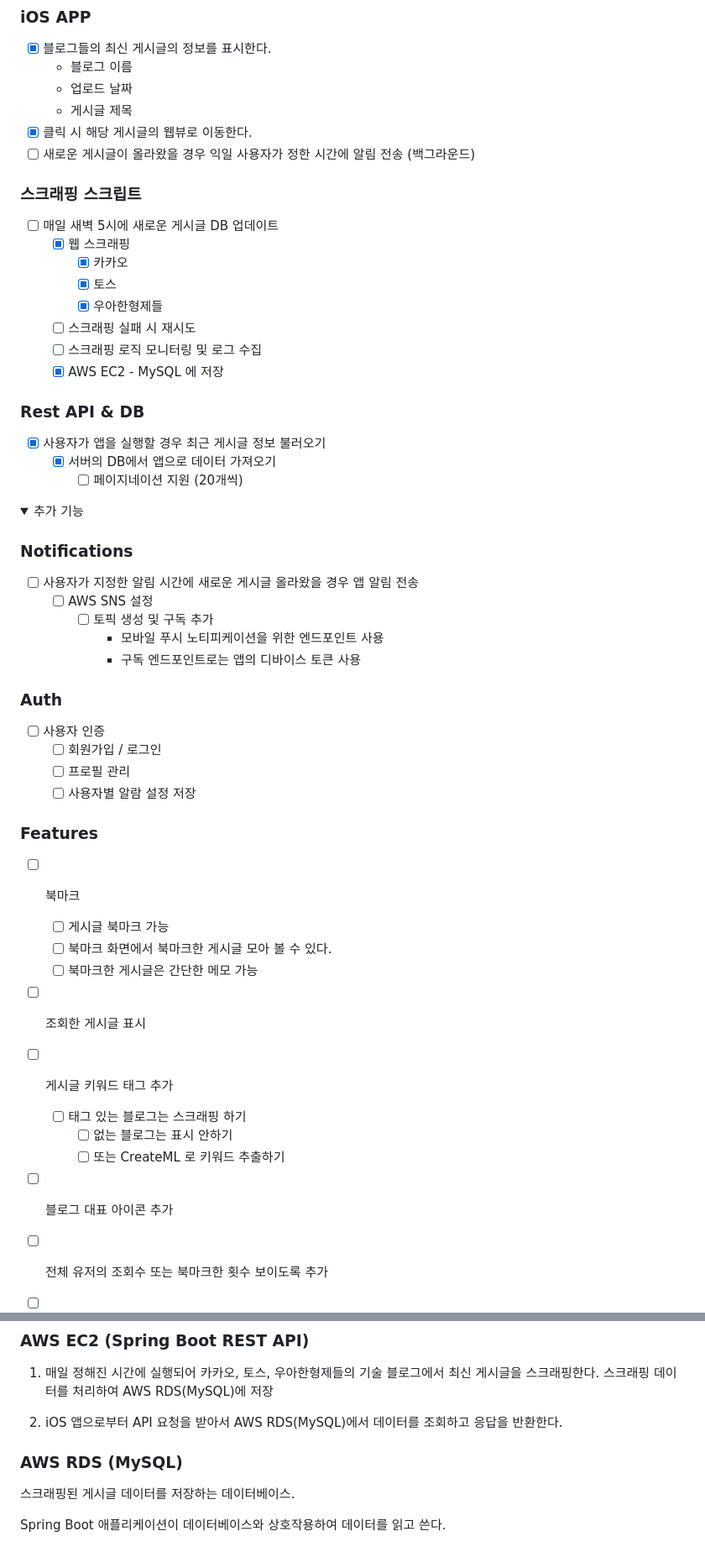
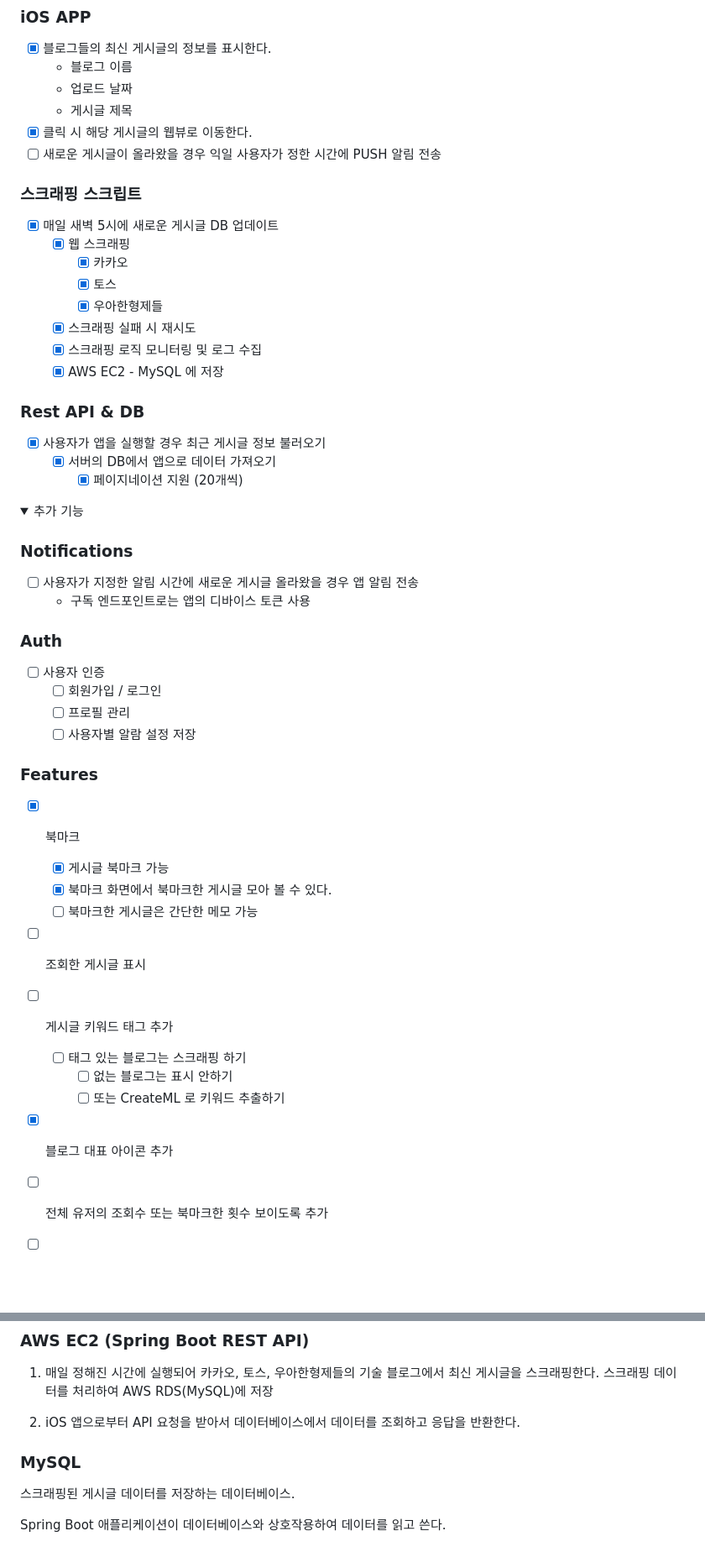
Before and after one commit to dgh06175/tech-blog-notification, a Markdown page: README.md, 2 parts joined by grey strips. Shown at 84% size. GitHub-like rendering; folded sections open; blank space fills up the shorter version.

```diff
--- a/README.md
+++ b/README.md
@@ -31,24 +31,24 @@
   - 업로드 날짜
   - 게시글 제목
 - [x] 클릭 시 해당 게시글의 웹뷰로 이동한다.
-- [ ] 새로운 게시글이 올라왔을 경우 익일 사용자가 정한 시간에 알림 전송 (백그라운드)
+- [ ] 새로운 게시글이 올라왔을 경우 익일 사용자가 정한 시간에 PUSH 알림 전송
 
 ### 스크래핑 스크립트
 
-- [ ] 매일 새벽 5시에 새로운 게시글 DB 업데이트
+- [x] 매일 새벽 5시에 새로운 게시글 DB 업데이트
   - [x] 웹 스크래핑
     - [x] 카카오
     - [x] 토스
     - [x] 우아한형제들
-  - [ ] 스크래핑 실패 시 재시도
-  - [ ] 스크래핑 로직 모니터링 및 로그 수집
+  - [x] 스크래핑 실패 시 재시도
+  - [x] 스크래핑 로직 모니터링 및 로그 수집
   - [x] AWS EC2 - MySQL 에 저장
 
 ### Rest API & DB
 
 - [x] 사용자가 앱을 실행할 경우 최근 게시글 정보 불러오기
   - [x] 서버의 DB에서 앱으로 데이터 가져오기
-    - [ ] 페이지네이션 지원 (20개씩)
+    - [x] 페이지네이션 지원 (20개씩)
 
 <details>
 <summary>추가 기능</summary>
@@ -57,10 +57,7 @@
 ### Notifications
 
 - [ ] 사용자가 지정한 알림 시간에 새로운 게시글 올라왔을 경우 앱 알림 전송
-  - [ ] AWS SNS 설정
-    - [ ] 토픽 생성 및 구독 추가
-      - 모바일 푸시 노티피케이션을 위한 엔드포인트 사용
-      - 구독 엔드포인트로는 앱의 디바이스 토큰 사용
+   - 구독 엔드포인트로는 앱의 디바이스 토큰 사용
 
 ### Auth
 
@@ -71,9 +68,9 @@
 
 ### Features
 
-- [ ] 북마크
-    - [ ] 게시글 북마크 가능
-    - [ ] 북마크 화면에서 북마크한 게시글 모아 볼 수 있다.
+- [x] 북마크
+    - [x] 게시글 북마크 가능
+    - [x] 북마크 화면에서 북마크한 게시글 모아 볼 수 있다.
     - [ ] 북마크한 게시글은 간단한 메모 가능
 
 - [ ] 조회한 게시글 표시
@@ -83,7 +80,7 @@
     - [ ] 없는 블로그는 표시 안하기
     - [ ] 또는 CreateML 로 키워드 추출하기
 
-- [ ] 블로그 대표 아이콘 추가
+- [x] 블로그 대표 아이콘 추가
 
 - [ ] 전체 유저의 조회수 또는 북마크한 횟수 보이도록 추가
 
@@ -106,9 +101,9 @@
 1. 매일 정해진 시간에 실행되어 카카오, 토스, 우아한형제들의 기술 블로그에서 최신 게시글을 스크래핑한다.
   스크래핑 데이터를 처리하여 AWS RDS(MySQL)에 저장
 
-2. iOS 앱으로부터 API 요청을 받아서 AWS RDS(MySQL)에서 데이터를 조회하고 응답을 반환한다.
+2. iOS 앱으로부터 API 요청을 받아서 데이터베이스에서 데이터를 조회하고 응답을 반환한다.
 
-### AWS RDS (MySQL)
+### MySQL
 
 스크래핑된 게시글 데이터를 저장하는 데이터베이스.
 
```
Also changed, not shown: other parts of README.md (+3 -6 lines).
